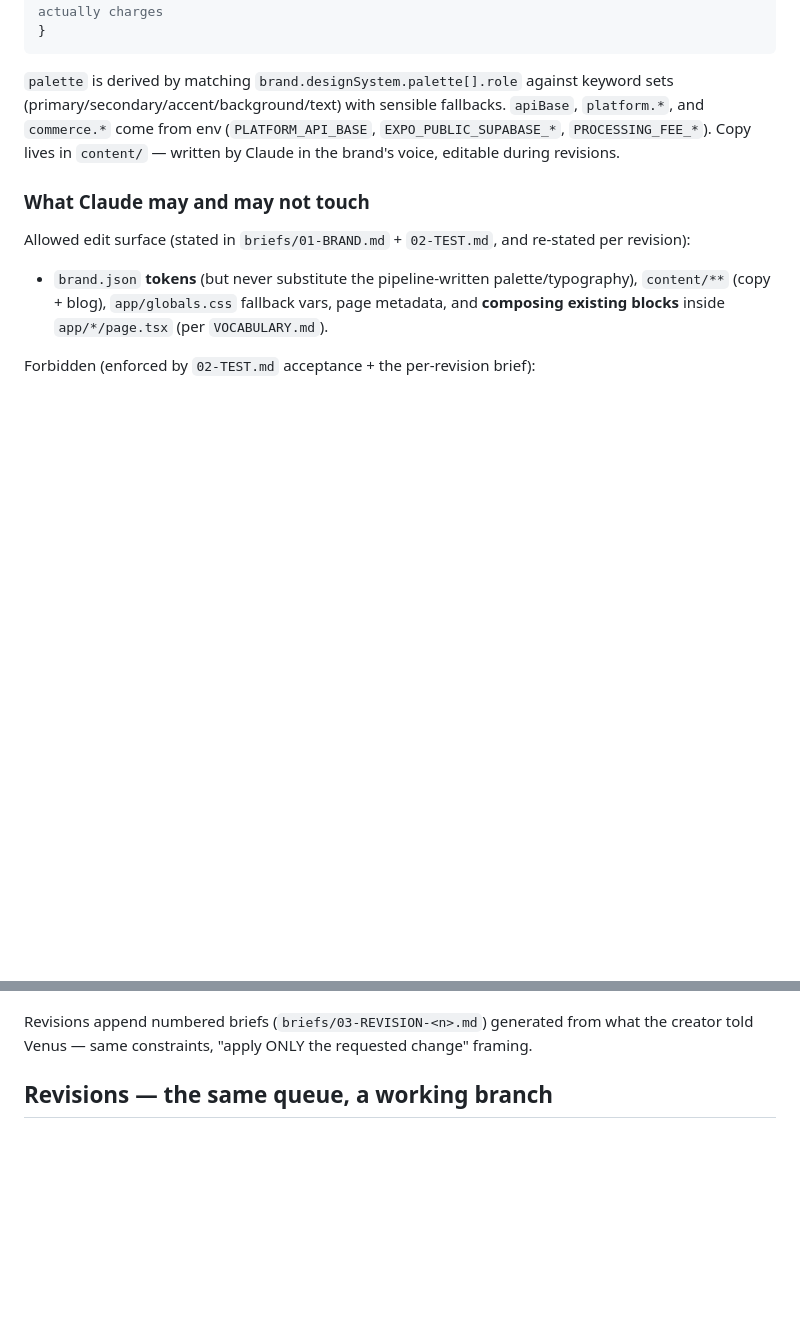
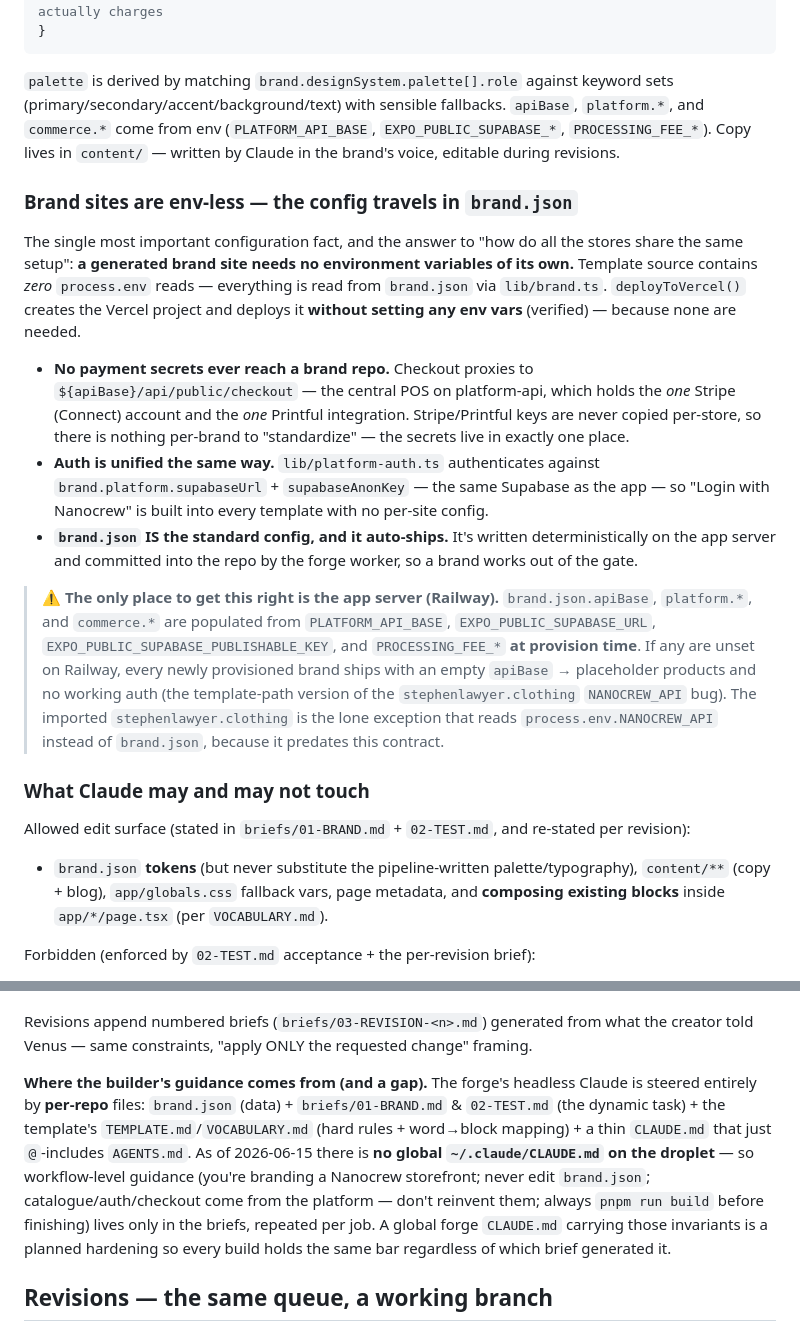
Before and after one commit to VirtualJoe760/nanocrew, a Markdown page: docs/STOREFRONT_ENGINE.md, 2 parts joined by grey strips. Drawn GitHub-style; blank space fills up the shorter version.

Commit message:
docs: document the brand-site config model (env-less templates, central secrets)
Captures what we verified tracing the provisioning pipeline + templates:
- Brand sites are env-less — template source has zero process.env; everything
  (apiBase, Supabase URL/anon key, fee terms) travels in brand.json, written
  deterministically on the app server and committed by the forge worker.
  deployToVercel() sets no Vercel env vars because none are needed.
- No brand repo ever holds a Stripe/Printful secret — checkout proxies to the
  central POS; "Login with Nanocrew" is built into every template via
  lib/platform-auth.ts. Nothing per-store to standardize.
- The one place that must be right is the app server (Railway): PLATFORM_API_BASE,
  EXPO_PUBLIC_SUPABASE_*, PROCESSING_FEE_* populate brand.json at provision; unset
  → new brands ship empty apiBase → placeholder products + no auth.
- stephenlawyer.clothing is the lone exception (reads process.env.NANOCREW_API).
- Noted there is no global ~/.claude/CLAUDE.md on the forge yet (planned hardening).

Co-Authored-By: Claude Opus 4.8 <noreply@anthropic.com>

```diff
--- a/docs/STOREFRONT_ENGINE.md
+++ b/docs/STOREFRONT_ENGINE.md
@@ -124,6 +124,32 @@ the creator chose are hard constraints). Shape (from the live code):
 `EXPO_PUBLIC_SUPABASE_*`, `PROCESSING_FEE_*`). Copy lives in `content/` — written by Claude
 in the brand's voice, editable during revisions.
 
+### Brand sites are env-less — the config travels in `brand.json`
+
+The single most important configuration fact, and the answer to "how do all the stores share the
+same setup": **a generated brand site needs no environment variables of its own.** Template source
+contains *zero* `process.env` reads — everything is read from `brand.json` via `lib/brand.ts`.
+`deployToVercel()` creates the Vercel project and deploys it **without setting any env vars**
+(verified) — because none are needed.
+
+- **No payment secrets ever reach a brand repo.** Checkout proxies to
+  `${apiBase}/api/public/checkout` — the central POS on platform-api, which holds the *one* Stripe
+  (Connect) account and the *one* Printful integration. Stripe/Printful keys are never copied
+  per-store, so there is nothing per-brand to "standardize" — the secrets live in exactly one place.
+- **Auth is unified the same way.** `lib/platform-auth.ts` authenticates against
+  `brand.platform.supabaseUrl` + `supabaseAnonKey` — the same Supabase as the app — so "Login with
+  Nanocrew" is built into every template with no per-site config.
+- **`brand.json` IS the standard config, and it auto-ships.** It's written deterministically on the
+  app server and committed into the repo by the forge worker, so a brand works out of the gate.
+
+> ⚠️ **The only place to get this right is the app server (Railway).** `brand.json.apiBase`,
+> `platform.*`, and `commerce.*` are populated from `PLATFORM_API_BASE`, `EXPO_PUBLIC_SUPABASE_URL`,
+> `EXPO_PUBLIC_SUPABASE_PUBLISHABLE_KEY`, and `PROCESSING_FEE_*` **at provision time**. If any are
+> unset on Railway, every newly provisioned brand ships with an empty `apiBase` → placeholder
+> products and no working auth (the template-path version of the `stephenlawyer.clothing`
+> `NANOCREW_API` bug). The imported `stephenlawyer.clothing` is the lone exception that reads
+> `process.env.NANOCREW_API` instead of `brand.json`, because it predates this contract.
+
 ### What Claude may and may not touch
 
 Allowed edit surface (stated in `briefs/01-BRAND.md` + `02-TEST.md`, and re-stated per revision):
@@ -154,6 +180,16 @@ Markdown in `briefs/`, generated by `provision.ts` from the interview and shippe
 
 Revisions append numbered briefs (`briefs/03-REVISION-<n>.md`) generated from what the
 creator told Venus — same constraints, "apply ONLY the requested change" framing.
+
+**Where the builder's guidance comes from (and a gap).** The forge's headless Claude is steered
+entirely by **per-repo** files: `brand.json` (data) + `briefs/01-BRAND.md` & `02-TEST.md` (the
+dynamic task) + the template's `TEMPLATE.md`/`VOCABULARY.md` (hard rules + word→block mapping) + a
+thin `CLAUDE.md` that just `@`-includes `AGENTS.md`. As of 2026-06-15 there is **no global
+`~/.claude/CLAUDE.md` on the droplet** — so workflow-level guidance (you're branding a Nanocrew
+storefront; never edit `brand.json`; catalogue/auth/checkout come from the platform — don't
+reinvent them; always `pnpm run build` before finishing) lives only in the briefs, repeated per
+job. A global forge `CLAUDE.md` carrying those invariants is a planned hardening so every build
+holds the same bar regardless of which brief generated it.
 
 ## Revisions — the same queue, a working branch
 
```
Also changed, not shown: docs/STOREFRONT_DATA_CONTRACT.md (+12 -0 lines).
